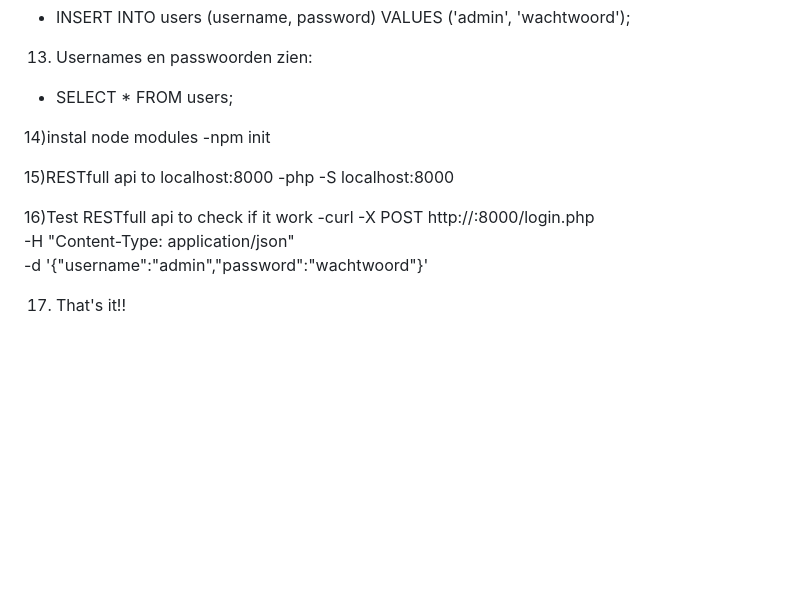
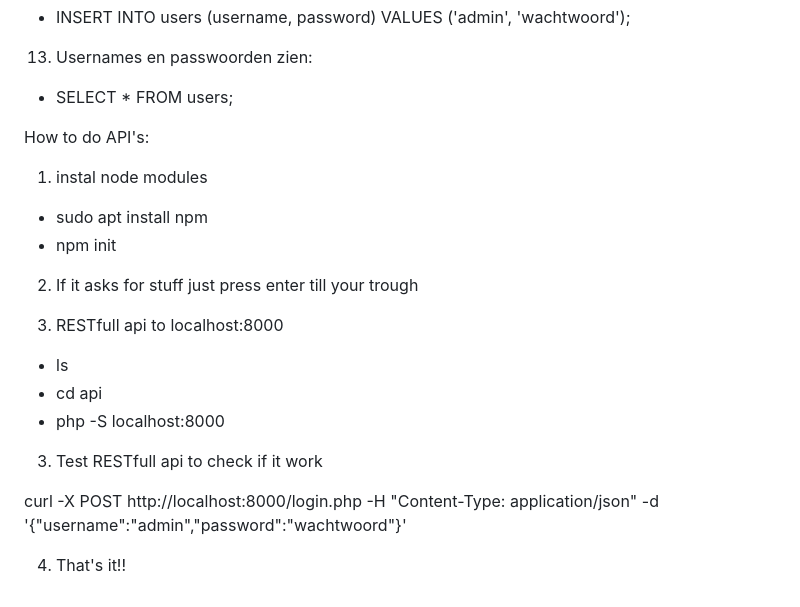
Before and after one commit to Maciej-Klobukowski/Group_Project_Webtechnologie, a Markdown page: README.md, the part around the change. Drawn GitHub-style; blank space fills up the shorter version.

Commit message:
Fixed mijn eigen domme typstructuur README.md

```diff
--- a/README.md
+++ b/README.md
@@ -84,15 +84,23 @@ How did i make a user for the SQL login?
 13) Usernames en passwoorden zien:
   - SELECT * FROM users;
 
-14)instal node modules
-  -npm init
 
-15)RESTfull api to localhost:8000
-  -php -S localhost:8000
+How to do API's:
 
-16)Test RESTfull api to check if it work
-  -curl -X POST http://<your-ip>:8000/login.php \
-     -H "Content-Type: application/json" \
-     -d '{"username":"admin","password":"wachtwoord"}'
+1) instal node modules
+  - sudo apt install npm
+  - npm init
 
-17) That's it!!
+
+2) If it asks for stuff just press enter till your trough
+
+3) RESTfull api to localhost:8000
+  - ls
+  - cd api
+  - php -S localhost:8000
+
+3) Test RESTfull api to check if it work
+
+curl -X POST http://localhost:8000/login.php \-H "Content-Type: application/json" \-d '{"username":"admin","password":"wachtwoord"}'
+
+4) That's it!!
```
